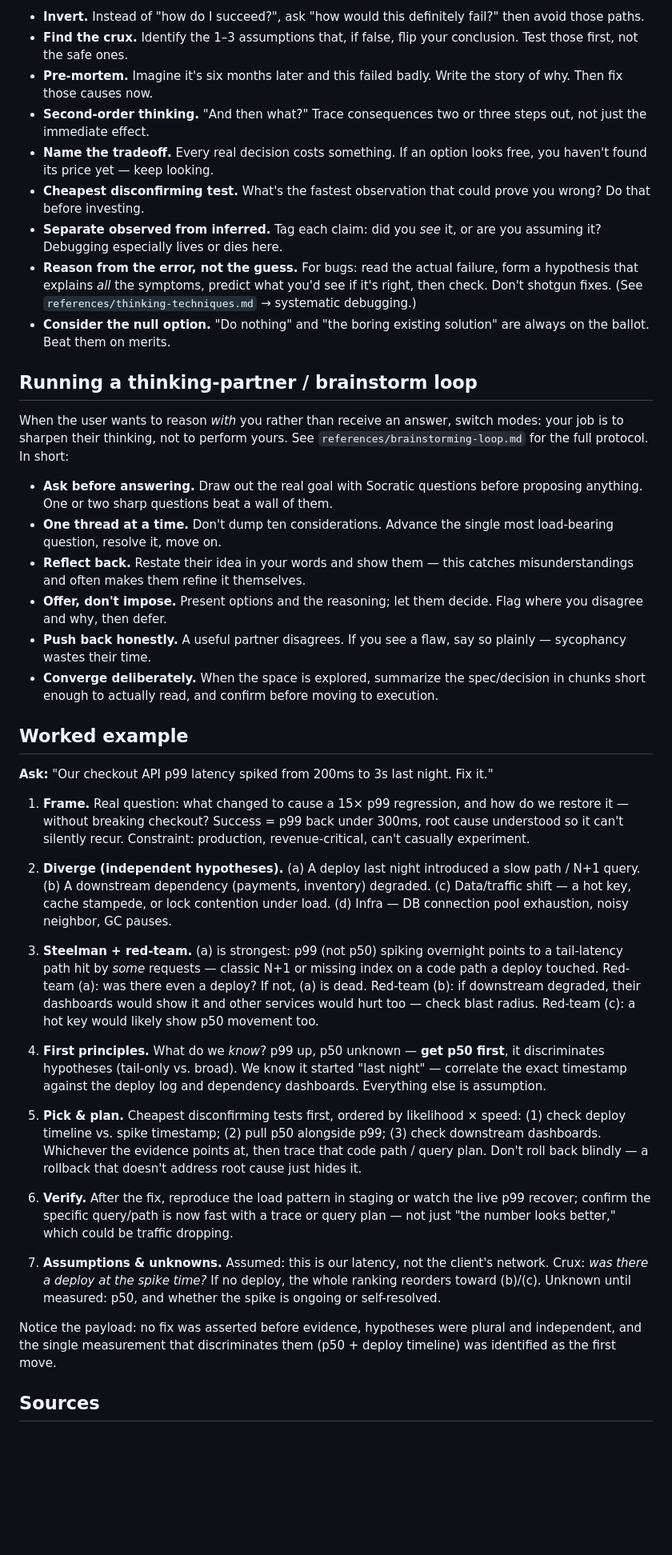
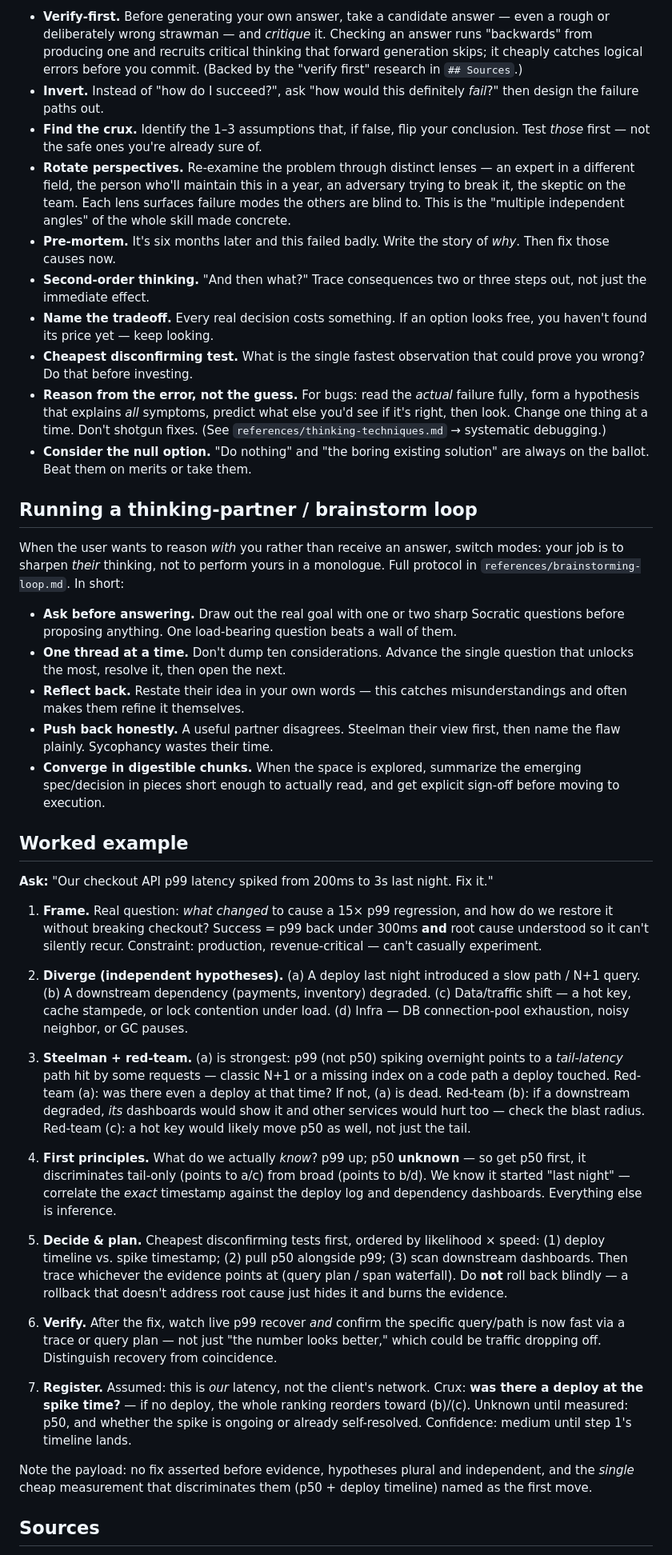
Before and after one commit to nanzetianling-beep/good, a Markdown page: skills/superpowers/SKILL.md, the part around one of its changes. Shown at 80% size. GitHub-like rendering; blank space fills up the shorter version.

```diff
--- a/skills/superpowers/SKILL.md
+++ b/skills/superpowers/SKILL.md
@@ -47,44 +42,44 @@ Concrete techniques to reach for. Pick the ones that fit; full checklists are in
 
-- **Invert.** Instead of "how do I succeed?", ask "how would this definitely fail?" then avoid those paths.
-- **Find the crux.** Identify the 1–3 assumptions that, if false, flip your conclusion. Test those first, not the safe ones.
-- **Pre-mortem.** Imagine it's six months later and this failed badly. Write the story of why. Then fix those causes now.
+- **Verify-first.** Before generating your own answer, take a candidate answer — even a rough or deliberately wrong strawman — and *critique* it. Checking an answer runs "backwards" from producing one and recruits critical thinking that forward generation skips; it cheaply catches logical errors before you commit. (Backed by the "verify first" research in `## Sources`.)
+- **Invert.** Instead of "how do I succeed?", ask "how would this definitely *fail*?" then design the failure paths out.
+- **Find the crux.** Identify the 1–3 assumptions that, if false, flip your conclusion. Test *those* first — not the safe ones you're already sure of.
+- **Rotate perspectives.** Re-examine the problem through distinct lenses — an expert in a different field, the person who'll maintain this in a year, an adversary trying to break it, the skeptic on the team. Each lens surfaces failure modes the others are blind to. This is the "multiple independent angles" of the whole skill made concrete.
+- **Pre-mortem.** It's six months later and this failed badly. Write the story of *why*. Then fix those causes now.
 - **Second-order thinking.** "And then what?" Trace consequences two or three steps out, not just the immediate effect.
 - **Name the tradeoff.** Every real decision costs something. If an option looks free, you haven't found its price yet — keep looking.
-- **Cheapest disconfirming test.** What's the fastest observation that could prove you wrong? Do that before investing.
-- **Separate observed from inferred.** Tag each claim: did you *see* it, or are you assuming it? Debugging especially lives or dies here.
-- **Reason from the error, not the guess.** For bugs: read the actual failure, form a hypothesis that explains *all* the symptoms, predict what you'd see if it's right, then check. Don't shotgun fixes. (See `references/thinking-techniques.md` → systematic debugging.)
-- **Consider the null option.** "Do nothing" and "the boring existing solution" are always on the ballot. Beat them on merits.
+- **Cheapest disconfirming test.** What is the single fastest observation that could prove you wrong? Do that before investing.
+- **Reason from the error, not the guess.** For bugs: read the *actual* failure fully, form a hypothesis that explains *all* symptoms, predict what else you'd see if it's right, then look. Change one thing at a time. Don't shotgun fixes. (See `references/thinking-techniques.md` → systematic debugging.)
+- **Consider the null option.** "Do nothing" and "the boring existing solution" are always on the ballot. Beat them on merits or take them.
 
 ## Running a thinking-partner / brainstorm loop
 
-When the user wants to reason *with* you rather than receive an answer, switch modes: your job is to sharpen their thinking, not to perform yours. See `references/brainstorming-loop.md` for the full protocol. In short:
+When the user wants to reason *with* you rather than receive an answer, switch modes: your job is to sharpen *their* thinking, not to perform yours in a monologue. Full protocol in `references/brainstorming-loop.md`. In short:
 
-- **Ask before answering.** Draw out the real goal with Socratic questions before proposing anything. One or two sharp questions beat a wall of them.
-- **One thread at a time.** Don't dump ten considerations. Advance the single most load-bearing question, resolve it, move on.
-- **Reflect back.** Restate their idea in your words and show them — this catches misunderstandings and often makes them refine it themselves.
-- **Offer, don't impose.** Present options and the reasoning; let them decide. Flag where you disagree and why, then defer.
-- **Push back honestly.** A useful partner disagrees. If you see a flaw, say so plainly — sycophancy wastes their time.
-- **Converge deliberately.** When the space is explored, summarize the spec/decision in chunks short enough to actually read, and confirm before moving to execution.
+- **Ask before answering.** Draw out the real goal with one or two sharp Socratic questions before proposing anything. One load-bearing question beats a wall of them.
+- **One thread at a time.** Don't dump ten considerations. Advance the single question that unlocks the most, resolve it, then open the next.
+- **Reflect back.** Restate their idea in your own words — this catches misunderstandings and often makes them refine it themselves.
+- **Push back honestly.** A useful partner disagrees. Steelman their view first, then name the flaw plainly. Sycophancy wastes their time.
+- **Converge in digestible chunks.** When the space is explored, summarize the emerging spec/decision in pieces short enough to actually read, and get explicit sign-off before moving to execution.
 
 ## Worked example
 
 **Ask:** "Our checkout API p99 latency spiked from 200ms to 3s last night. Fix it."
 
-1. **Frame.** Real question: what changed to cause a 15× p99 regression, and how do we restore it — without breaking checkout? Success = p99 back under 300ms, root cause understood so it can't silently recur. Constraint: production, revenue-critical, can't casually experiment.
+1. **Frame.** Real question: *what changed* to cause a 15× p99 regression, and how do we restore it without breaking checkout? Success = p99 back under 300ms **and** root cause understood so it can't silently recur. Constraint: production, revenue-critical — can't casually experiment.
 
-2. **Diverge (independent hypotheses).** (a) A deploy last night introduced a slow path / N+1 query. (b) A downstream dependency (payments, inventory) degraded. (c) Data/traffic shift — a hot key, cache stampede, or lock contention under load. (d) Infra — DB connection pool exhaustion, noisy neighbor, GC pauses.
+2. **Diverge (independent hypotheses).** (a) A deploy last night introduced a slow path / N+1 query. (b) A downstream dependency (payments, inventory) degraded. (c) Data/traffic shift — a hot key, cache stampede, or lock contention under load. (d) Infra — DB connection-pool exhaustion, noisy neighbor, or GC pauses.
 
-3. **Steelman + red-team.** (a) is strongest: p99 (not p50) spiking overnight points to a tail-latency path hit by *some* requests — classic N+1 or missing index on a code path a deploy touched. Red-team (a): was there even a deploy? If not, (a) is dead. Red-team (b): if downstream degraded, their dashboards would show it and other services would hurt too — check blast radius. Red-team (c): a hot key would likely show p50 movement too.
+3. **Steelman + red-team.** (a) is strongest: p99 (not p50) spiking overnight points to a *tail-latency* path hit by some requests — classic N+1 or a missing index on a code path a deploy touched. Red-team (a): was there even a deploy at that time? If not, (a) is dead. Red-team (b): if a downstream degraded, *its* dashboards would show it and other services would hurt too — check the blast radius. Red-team (c): a hot key would likely move p50 as well, not just the tail.
 
-4. **First principles.** What do we *know*? p99 up, p50 unknown — **get p50 first**, it discriminates hypotheses (tail-only vs. broad). We know it started "last night" — correlate the exact timestamp against the deploy log and dependency dashboards. Everything else is assumption.
+4. **First principles.** What do we actually *know*? p99 up; p50 **unknown** — so get p50 first, it discriminates tail-only (points to a/c) from broad (points to b/d). We know it started "last night" — correlate the *exact* timestamp against the deploy log and dependency dashboards. Everything else is inference.
 
-5. **Pick & plan.** Cheapest disconfirming tests first, ordered by likelihood × speed: (1) check deploy timeline vs. spike timestamp; (2) pull p50 alongside p99; (3) check downstream dashboards. Whichever the evidence points at, then trace that code path / query plan. Don't roll back blindly — a rollback that doesn't address root cause just hides it.
+5. **Decide & plan.** Cheapest disconfirming tests first, ordered by likelihood × speed: (1) deploy timeline vs. spike timestamp; (2) pull p50 alongside p99; (3) scan downstream dashboards. Then trace whichever the evidence points at (query plan / span waterfall). Do **not** roll back blindly — a rollback that doesn't address root cause just hides it and burns the evidence.
 
-6. **Verify.** After the fix, reproduce the load pattern in staging or watch the live p99 recover; confirm the specific query/path is now fast with a trace or query plan — not just "the number looks better," which could be traffic dropping.
+6. **Verify.** After the fix, watch live p99 recover *and* confirm the specific query/path is now fast via a trace or query plan — not just "the number looks better," which could be traffic dropping off. Distinguish recovery from coincidence.
 
-7. **Assumptions & unknowns.** Assumed: this is our latency, not the client's network. Crux: *was there a deploy at the spike time?* If no deploy, the whole ranking reorders toward (b)/(c). Unknown until measured: p50, and whether the spike is ongoing or self-resolved.
+7. **Register.** Assumed: this is *our* latency, not the client's network. Crux: **was there a deploy at the spike time?** — if no deploy, the whole ranking reorders toward (b)/(c). Unknown until measured: p50, and whether the spike is ongoing or already self-resolved. Confidence: medium until step 1's timeline lands.
 
-Notice the payload: no fix was asserted before evidence, hypotheses were plural and independent, and the single measurement that discriminates them (p50 + deploy timeline) was identified as the first move.
+Note the payload: no fix asserted before evidence, hypotheses plural and independent, and the *single* cheap measurement that discriminates them (p50 + deploy timeline) named as the first move.
 
 ## Sources
 
```
Also changed, not shown: other parts of skills/superpowers/SKILL.md (+21 -25 lines), 2 other files.
